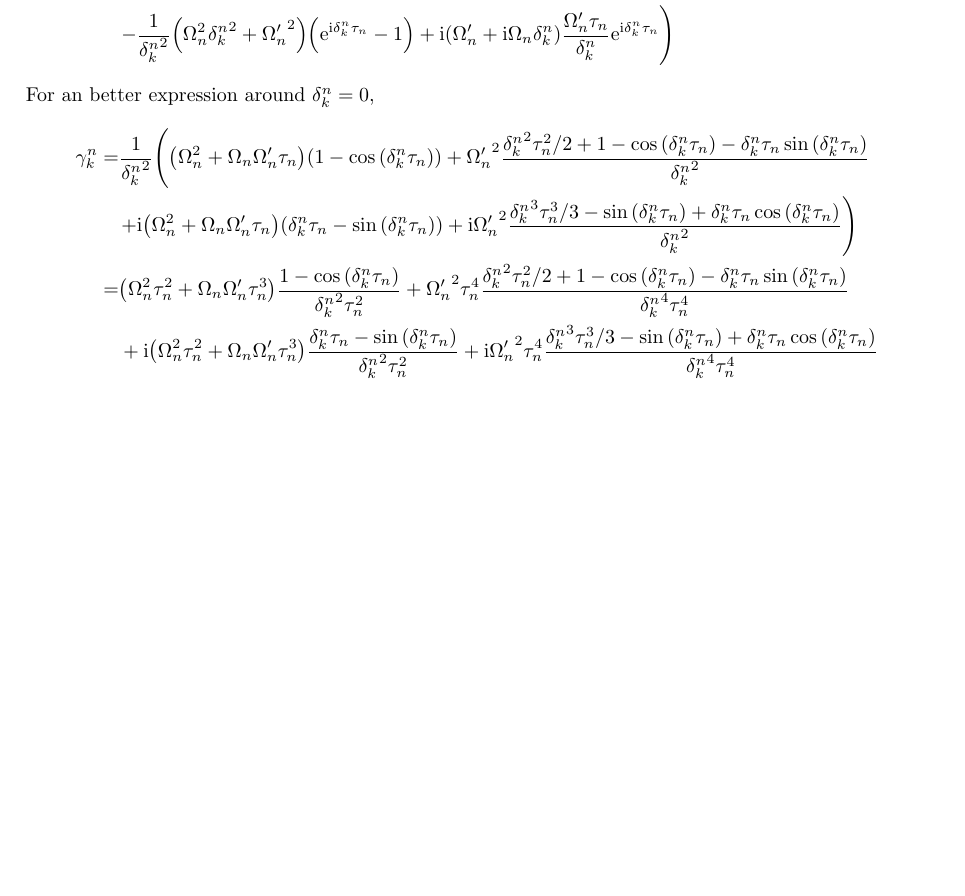
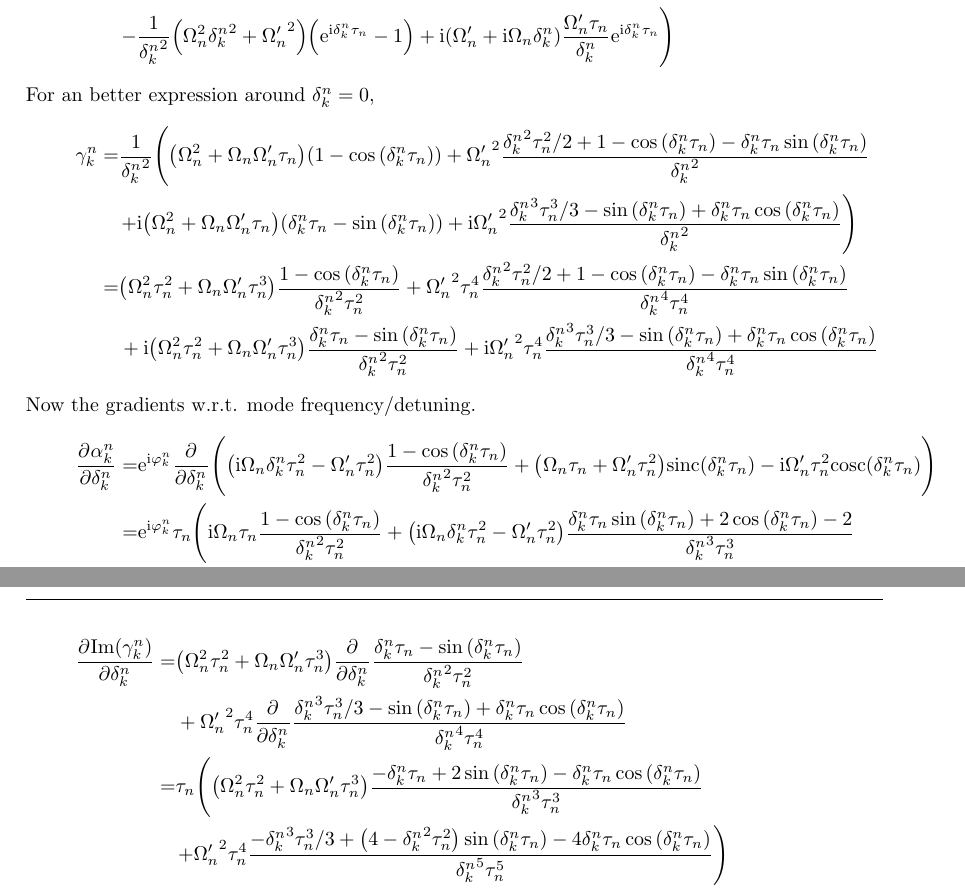
Before and after one commit to euriqa-brassboard/MSSim.jl, a LaTeX document (notes/ms_sim.tex): part of page 7 of 7 before the commit and two parts of pages 7 and 8 of 8 after it, the two joined at a grey line, cut so that both start at the same text, the shorter picture padded with empty space. Compiled offline with pdfLaTeX; a LaTeX package or settings file that is missing is left out.

Commit message:
[notes/ms_sim] Expression for gradients

```diff
--- a/notes/ms_sim.tex
+++ b/notes/ms_sim.tex
@@ -555,4 +555,43 @@ For an better expression around $\delta_k^n=0$,
   }{{\delta_k^n}^4\tau_n^4}
 }
 
+Now the gradients w.r.t. mode frequency/detuning.
+\eqar{
+  \pdiff{\alpha_k^n}{\delta_k^n}=&\ue^{\ui\varphi_k^n}\pdiff{}{\delta_k^n}\paren{
+    \paren{\ui\Omega_n\delta_k^n\tau_n^2-\Omega'_n\tau_n^2}\frac{1-\cos\paren{\delta_k^n\tau_n}}{{\delta_k^n}^2\tau_n^2}
+    +\paren{\Omega_n\tau_n+\Omega'_n\tau_n^2}\mathrm{sinc}\paren{\delta_k^n\tau_n}
+    -\ui\Omega'_n\tau_n^2\mathrm{cosc}\paren{\delta_k^n\tau_n}
+  }\\
+  =&\ue^{\ui\varphi_k^n}\tau_n\lparen{
+    \ui\Omega_n\tau_n\frac{1-\cos\paren{\delta_k^n\tau_n}}{{\delta_k^n}^2\tau_n^2}
+    +\paren{\ui\Omega_n\delta_k^n\tau_n^2-\Omega'_n\tau_n^2}
+    \frac{\delta_k^n\tau_n\sin\paren{\delta_k^n\tau_n}+2\cos\paren{\delta_k^n\tau_n}-2}{{\delta_k^n}^3\tau_n^3}
+  }\\
+  &\rparen{
+    +\paren{\Omega_n\tau_n+\Omega'_n\tau_n^2}\mathrm{cosc}\paren{\delta_k^n\tau_n}
+    +\ui\Omega'_n\tau_n^2
+    \frac{\paren{{\delta_k^n}^2\tau_n^2-2}\sin\paren{\delta_k^n\tau_n}+2\delta_k^n\tau_n\cos\paren{\delta_k^n\tau_n}}{{\delta_k^n}^3\tau_n^3}
+  }
+}
+\eqar{
+  \pdiff{\mathrm{Im}\paren{\gamma_k^n}}{\delta_k^n}=&
+  \paren{\Omega_n^2\tau_n^2+\Omega_n\Omega'_n\tau_n^3}\pdiff{}{\delta_k^n}\frac{\delta_k^n\tau_n-\sin\paren{{\delta_k^n}\tau_n}}{{\delta_k^n}^2\tau_n^2}\\
+  &+{\Omega'_n}^2\tau_n^4\pdiff{}{\delta_k^n}\frac{
+    {\delta_k^n}^3\tau_n^3/3
+    -\sin\paren{{\delta_k^n}\tau_n}
+    +{\delta_k^n}\tau_n\cos\paren{{\delta_k^n}\tau_n}
+  }{{\delta_k^n}^4\tau_n^4}\\
+  =&\tau_n\lparen{
+    \paren{\Omega_n^2\tau_n^2+\Omega_n\Omega'_n\tau_n^3}
+    \frac{-\delta_k^n\tau_n+2\sin\paren{{\delta_k^n}\tau_n}-{\delta_k^n}\tau_n\cos\paren{{\delta_k^n}\tau_n}}{{\delta_k^n}^3\tau_n^3}
+  }\\
+  &\rparen{+{\Omega'_n}^2\tau_n^4\frac{
+      -{\delta_k^n}^3\tau_n^3/3
+      +\paren{4-{\delta_k^n}^2\tau_n^2}\sin\paren{{\delta_k^n}\tau_n}
+      -4{\delta_k^n}\tau_n\cos\paren{{\delta_k^n}\tau_n}
+    }{{\delta_k^n}^5\tau_n^5}
+  }
+}
+
+
 \end{document}
```
Also changed, not shown: notes/ms_sim.pdf.
